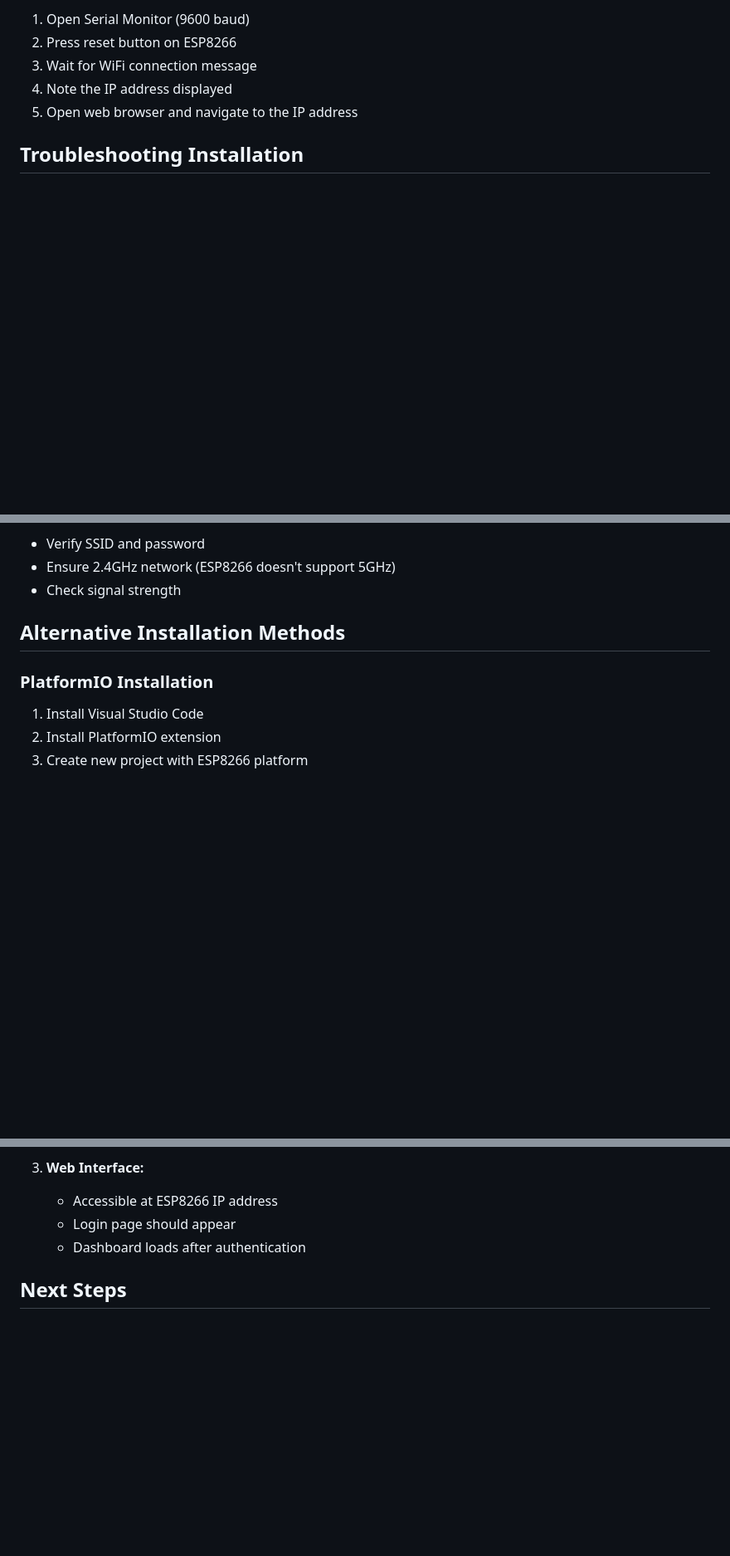
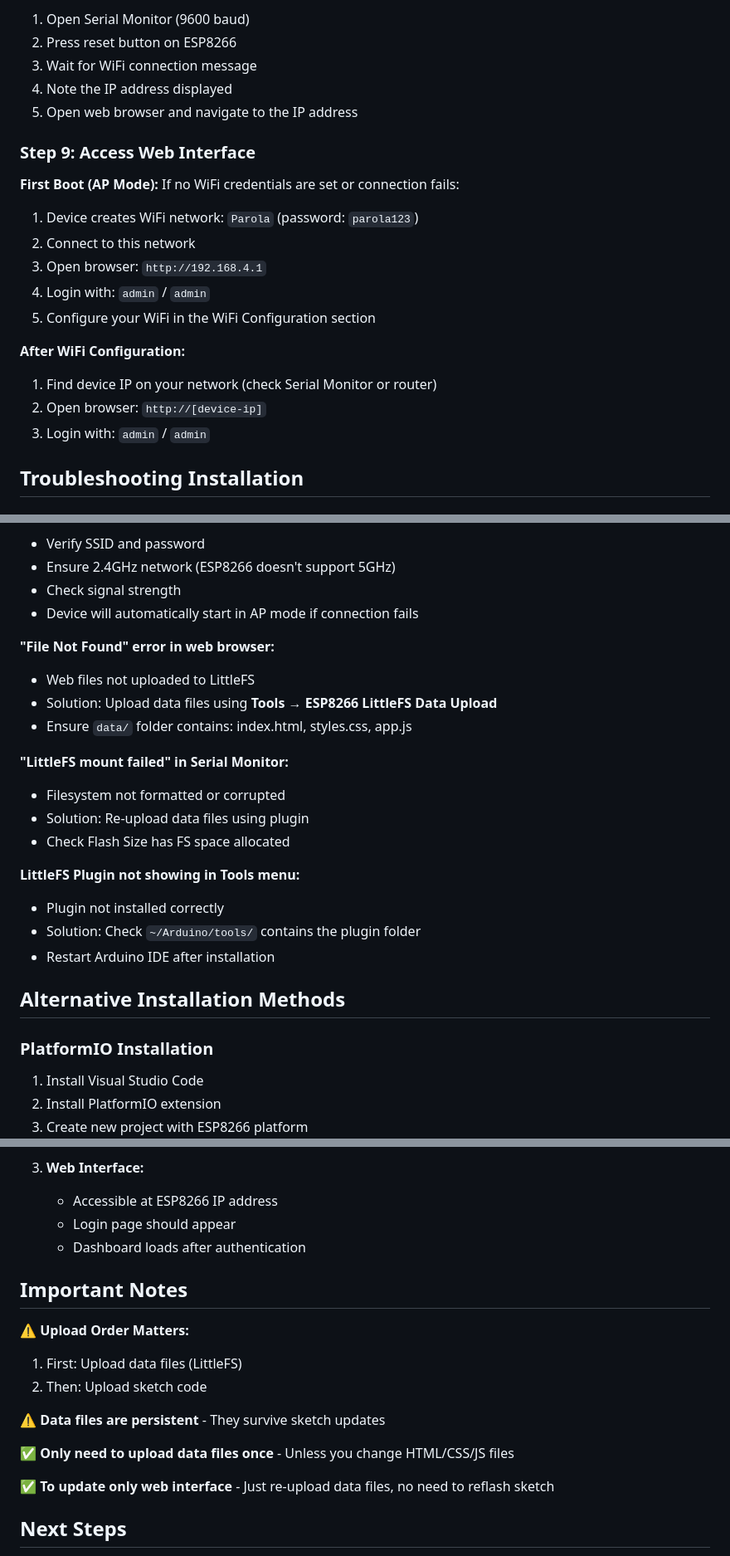
Before and after one commit to sddion/Parola_, a Markdown page: Installation_GUIDE.MD, 3 parts joined by grey strips. Shown: that part at 83% size. GitHub-like rendering; blank space fills up the shorter version.

```diff
--- a/Installation_GUIDE.MD
+++ b/Installation_GUIDE.MD
@@ -94,6 +130,21 @@ const char *adminPass = "your_secure_password";
 3. Wait for WiFi connection message
 4. Note the IP address displayed
 5. Open web browser and navigate to the IP address
+
+### Step 9: Access Web Interface
+
+**First Boot (AP Mode):**
+If no WiFi credentials are set or connection fails:
+1. Device creates WiFi network: `Parola` (password: `parola123`)
+2. Connect to this network
+3. Open browser: `http://192.168.4.1`
+4. Login with: `admin` / `admin`
+5. Configure your WiFi in the WiFi Configuration section
+
+**After WiFi Configuration:**
+1. Find device IP on your network (check Serial Monitor or router)
+2. Open browser: `http://[device-ip]`
+3. Login with: `admin` / `admin`
 
 ## Troubleshooting Installation
 
@@ -118,6 +169,22 @@ const char *adminPass = "your_secure_password";
 - Verify SSID and password
 - Ensure 2.4GHz network (ESP8266 doesn't support 5GHz)
 - Check signal strength
+- Device will automatically start in AP mode if connection fails
+
+**"File Not Found" error in web browser:**
+- Web files not uploaded to LittleFS
+- Solution: Upload data files using **Tools** → **ESP8266 LittleFS Data Upload**
+- Ensure `data/` folder contains: index.html, styles.css, app.js
+
+**"LittleFS mount failed" in Serial Monitor:**
+- Filesystem not formatted or corrupted
+- Solution: Re-upload data files using plugin
+- Check Flash Size has FS space allocated
+
+**LittleFS Plugin not showing in Tools menu:**
+- Plugin not installed correctly
+- Solution: Check `~/Arduino/tools/` contains the plugin folder
+- Restart Arduino IDE after installation
 
 ## Alternative Installation Methods
 
@@ -167,5 +244,17 @@ After successful installation:
    - Login page should appear
    - Dashboard loads after authentication
 
+## Important Notes
+
+⚠️ **Upload Order Matters:**
+1. First: Upload data files (LittleFS)
+2. Then: Upload sketch code
+
+⚠️ **Data files are persistent** - They survive sketch updates
+
+✅ **Only need to upload data files once** - Unless you change HTML/CSS/JS files
+
+✅ **To update only web interface** - Just re-upload data files, no need to reflash sketch
+
 ## Next Steps
 
```
Also changed, not shown: other parts of Installation_GUIDE.MD (+53 -8 lines), DATA_UPLOAD.md (deleted, +0 -159 lines).
